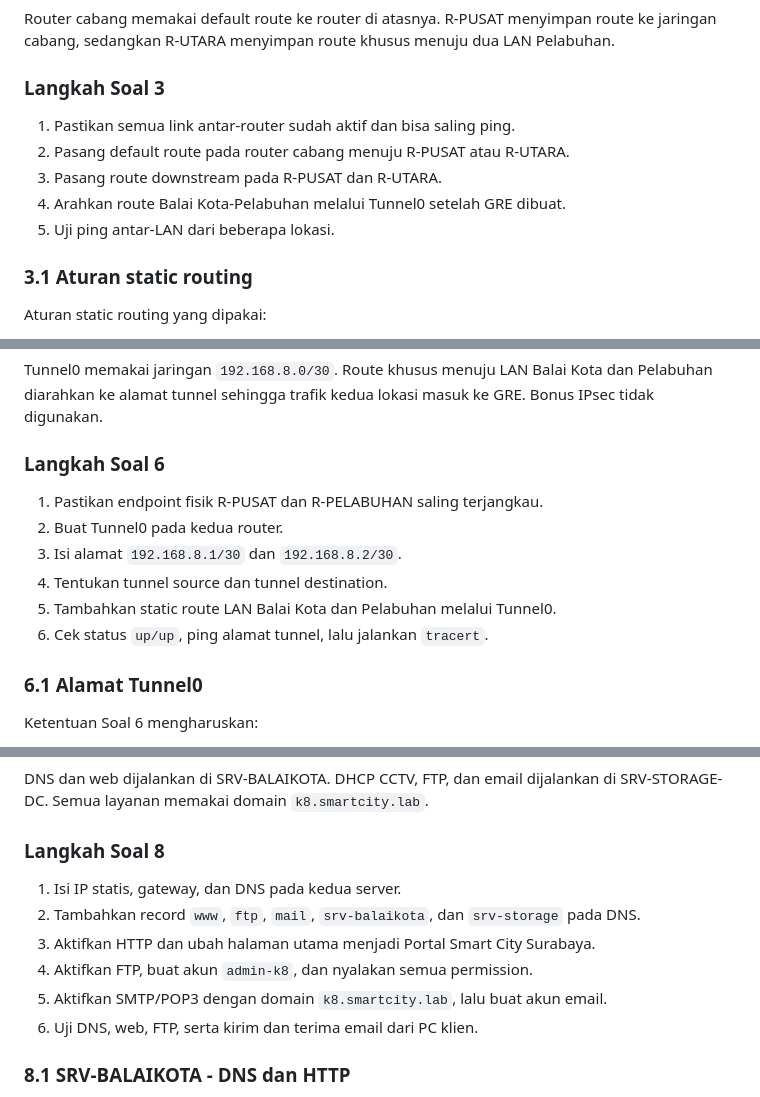
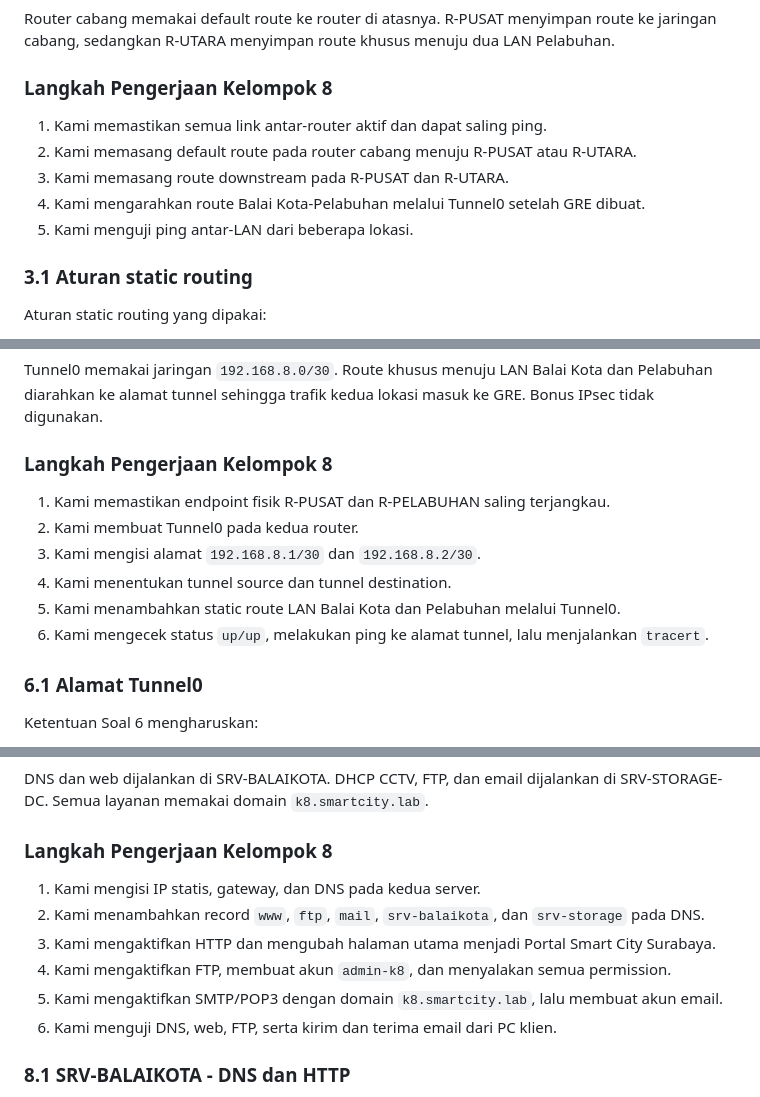
Before and after one commit to Lunatic-Yui/Jarkom-ETS, a Markdown page: README.md, 3 parts joined by grey strips. Drawn GitHub-style.

```diff
--- a/README.md
+++ b/README.md
@@ -461,13 +488,13 @@ Tabel lengkap ada di spreadsheet berikut. Kolom alasan revisi menjelaskan perbed
 
 Router cabang memakai default route ke router di atasnya. R-PUSAT menyimpan route ke jaringan cabang, sedangkan R-UTARA menyimpan route khusus menuju dua LAN Pelabuhan.
 
-### Langkah Soal 3
+### Langkah Pengerjaan Kelompok 8
 
-1. Pastikan semua link antar-router sudah aktif dan bisa saling ping.
-2. Pasang default route pada router cabang menuju R-PUSAT atau R-UTARA.
-3. Pasang route downstream pada R-PUSAT dan R-UTARA.
-4. Arahkan route Balai Kota-Pelabuhan melalui Tunnel0 setelah GRE dibuat.
-5. Uji ping antar-LAN dari beberapa lokasi.
+1. Kami memastikan semua link antar-router aktif dan dapat saling ping.
+2. Kami memasang default route pada router cabang menuju R-PUSAT atau R-UTARA.
+3. Kami memasang route downstream pada R-PUSAT dan R-UTARA.
+4. Kami mengarahkan route Balai Kota-Pelabuhan melalui Tunnel0 setelah GRE dibuat.
+5. Kami menguji ping antar-LAN dari beberapa lokasi.
 
 ### 3.1 Aturan static routing
 Aturan static routing yang dipakai:
@@ -742,14 +769,14 @@ Konfigurasi NAT outside, NAT inside, dan perintah overload pada R-PUSAT:
 
 Tunnel0 memakai jaringan `192.168.8.0/30`. Route khusus menuju LAN Balai Kota dan Pelabuhan diarahkan ke alamat tunnel sehingga trafik kedua lokasi masuk ke GRE. Bonus IPsec tidak digunakan.
 
-### Langkah Soal 6
+### Langkah Pengerjaan Kelompok 8
 
-1. Pastikan endpoint fisik R-PUSAT dan R-PELABUHAN saling terjangkau.
-2. Buat Tunnel0 pada kedua router.
-3. Isi alamat `192.168.8.1/30` dan `192.168.8.2/30`.
-4. Tentukan tunnel source dan tunnel destination.
-5. Tambahkan static route LAN Balai Kota dan Pelabuhan melalui Tunnel0.
-6. Cek status `up/up`, ping alamat tunnel, lalu jalankan `tracert`.
+1. Kami memastikan endpoint fisik R-PUSAT dan R-PELABUHAN saling terjangkau.
+2. Kami membuat Tunnel0 pada kedua router.
+3. Kami mengisi alamat `192.168.8.1/30` dan `192.168.8.2/30`.
+4. Kami menentukan tunnel source dan tunnel destination.
+5. Kami menambahkan static route LAN Balai Kota dan Pelabuhan melalui Tunnel0.
+6. Kami mengecek status `up/up`, melakukan ping ke alamat tunnel, lalu menjalankan `tracert`.
 
 ### 6.1 Alamat Tunnel0
 Ketentuan Soal 6 mengharuskan:
@@ -978,14 +1005,14 @@ Gunakan domain internal `k8.smartcity.lab` untuk layanan berikut:
 
 DNS dan web dijalankan di SRV-BALAIKOTA. DHCP CCTV, FTP, dan email dijalankan di SRV-STORAGE-DC. Semua layanan memakai domain `k8.smartcity.lab`.
 
-### Langkah Soal 8
+### Langkah Pengerjaan Kelompok 8
 
-1. Isi IP statis, gateway, dan DNS pada kedua server.
-2. Tambahkan record `www`, `ftp`, `mail`, `srv-balaikota`, dan `srv-storage` pada DNS.
-3. Aktifkan HTTP dan ubah halaman utama menjadi Portal Smart City Surabaya.
-4. Aktifkan FTP, buat akun `admin-k8`, dan nyalakan semua permission.
-5. Aktifkan SMTP/POP3 dengan domain `k8.smartcity.lab`, lalu buat akun email.
-6. Uji DNS, web, FTP, serta kirim dan terima email dari PC klien.
+1. Kami mengisi IP statis, gateway, dan DNS pada kedua server.
+2. Kami menambahkan record `www`, `ftp`, `mail`, `srv-balaikota`, dan `srv-storage` pada DNS.
+3. Kami mengaktifkan HTTP dan mengubah halaman utama menjadi Portal Smart City Surabaya.
+4. Kami mengaktifkan FTP, membuat akun `admin-k8`, dan menyalakan semua permission.
+5. Kami mengaktifkan SMTP/POP3 dengan domain `k8.smartcity.lab`, lalu membuat akun email.
+6. Kami menguji DNS, web, FTP, serta kirim dan terima email dari PC klien.
 
 ### 8.1 SRV-BALAIKOTA - DNS dan HTTP
 
```
Also changed, not shown: other parts of README.md (+71 -44 lines), CHECKLIST_ETS.md (+2 -2 lines), assets/jawaban/tabel/tabel-kebutuhan.png (added), assets/jawaban/tabel/tabel-revisi-cidr.png (added), assets/jawaban/tabel/tabel-revisi-vlsm.png (added).
